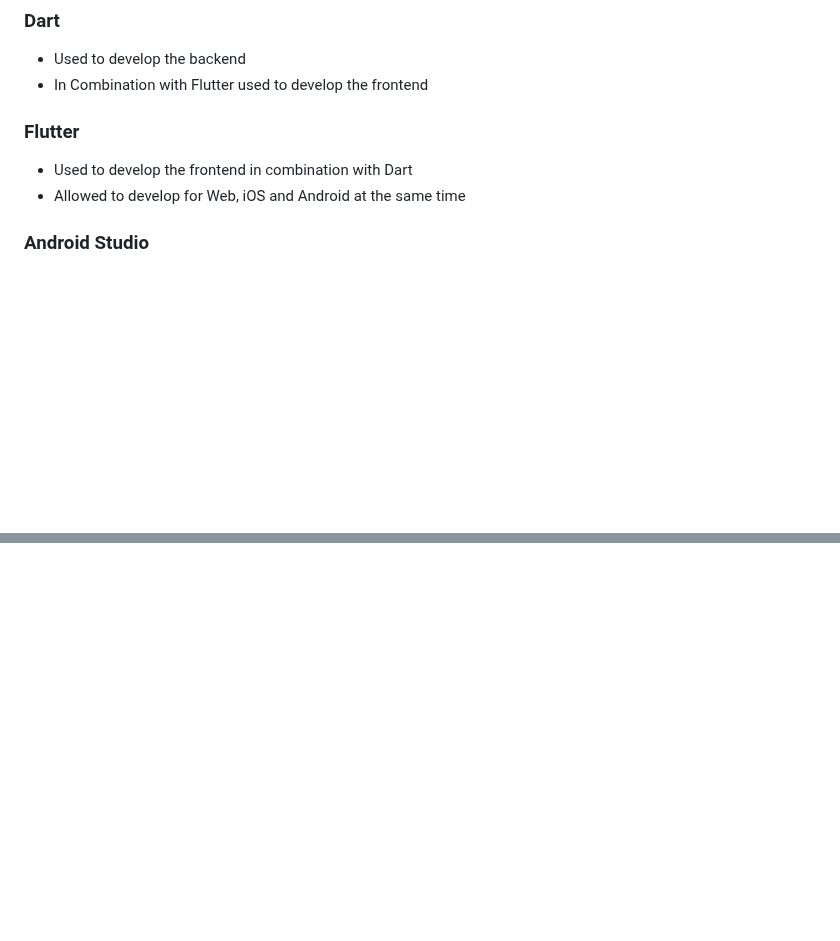
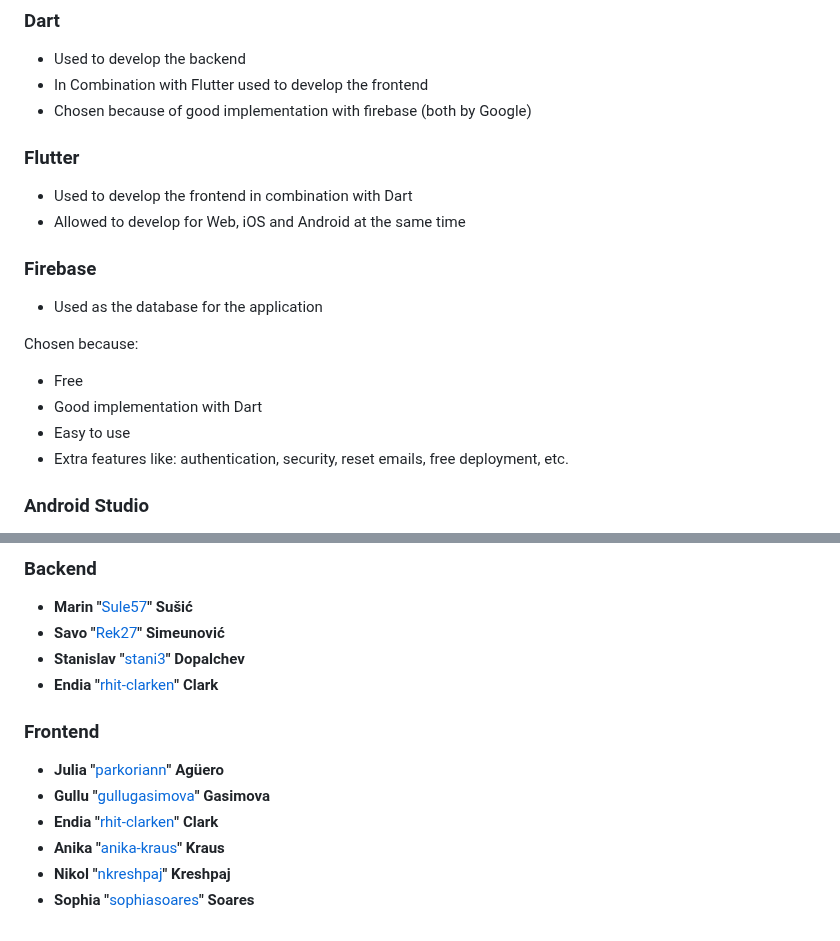
Before and after one commit to Sule57/queasy, a Markdown page: README.md, 2 parts joined by grey strips. Rendered like a GitHub page; blank space fills up the shorter version.

```diff
--- a/README.md
+++ b/README.md
@@ -45,11 +45,22 @@ Time Frame: WS 22/23 <br/>
 
 * Used to develop the backend
 * In Combination with Flutter used to develop the frontend
+* Chosen because of good implementation with firebase (both by Google)
 
 ### Flutter
 
 * Used to develop the frontend in combination with Dart
 * Allowed to develop for Web, iOS and Android at the same time
+
+### Firebase
+
+* Used as the database for the application
+
+Chosen because:
+* Free
+* Good implementation with Dart
+* Easy to use
+* Extra features like: authentication, security, reset emails, free deployment, etc.
 
 ### Android Studio
 
@@ -103,0 +164,15 @@ TO BE CONTINUED
+### Backend
+
+* **Marin "**[Sule57](https://www.github.com/Sule57)**" Sušić**
+* **Savo "**[Rek27](https://www.github.com/Rek57)**" Simeunović**
+* **Stanislav "**[stani3](https://www.github.com/stani3)**" Dopalchev**
+* **Endia "**[rhit-clarken](https://www.github.com/rhit-clarken)**" Clark**
+
+### Frontend
+
+* **Julia "**[parkoriann](https://www.github.com/parkoriann)**" Agüero**
+* **Gullu "**[gullugasimova](https://github.com/gullugasimova)**" Gasimova**
+* **Endia "**[rhit-clarken](https://www.github.com/rhit-clarken)**" Clark**
+* **Anika "**[anika-kraus](https://github.com/anika-kraus)**" Kraus**
+* **Nikol "**[nkreshpaj](https://github.com/nkreshpaj)**" Kreshpaj**
+* **Sophia "**[sophiasoares](https://github.com/sophiasoares)**" Soares**
```
Also changed, not shown: other parts of README.md (+54 -5 lines).
